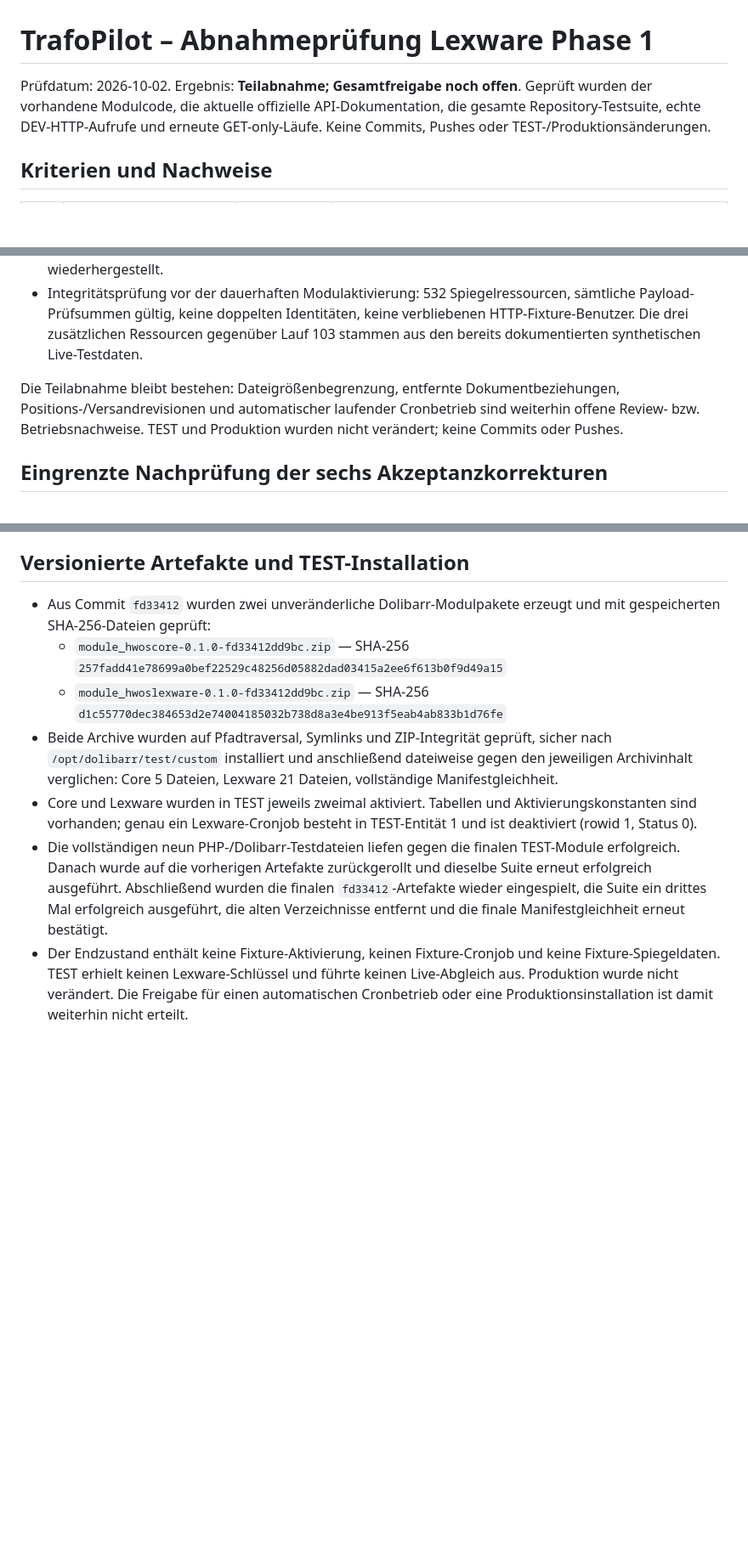
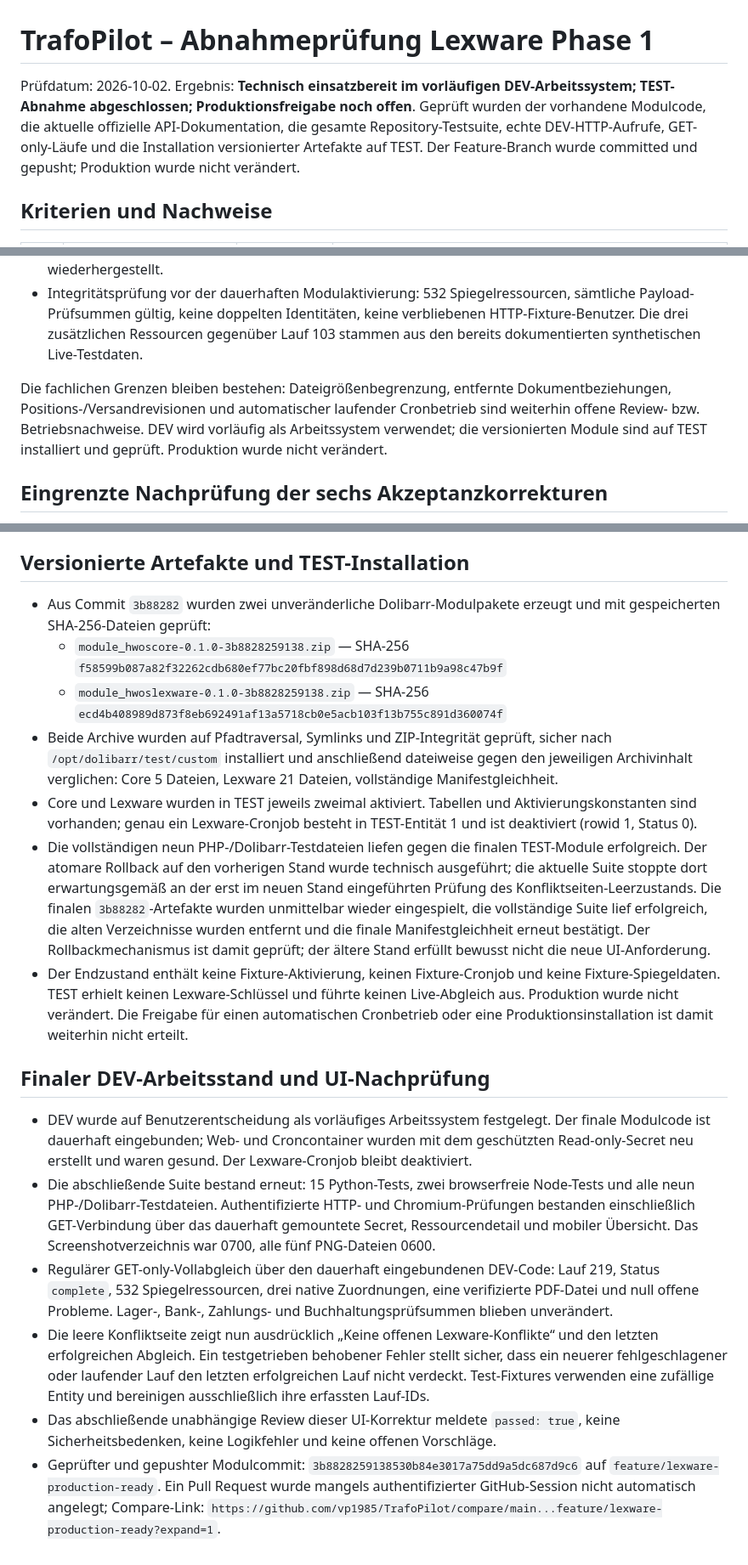
Before and after one commit to vp1985/TrafoPilot, a Markdown page: docs/lexware-abnahme-2026-10-02.md, 3 parts joined by grey strips. Shown at 85% size. Rendered like a GitHub page; blank space fills up the shorter version.

Commit message:
docs(lexware): record final DEV and TEST acceptance

```diff
--- a/docs/lexware-abnahme-2026-10-02.md
+++ b/docs/lexware-abnahme-2026-10-02.md
@@ -1,9 +1,10 @@
 # TrafoPilot – Abnahmeprüfung Lexware Phase 1
 
-Prüfdatum: 2026-10-02. Ergebnis: **Teilabnahme; Gesamtfreigabe noch offen**.
+Prüfdatum: 2026-10-02. Ergebnis: **Technisch einsatzbereit im vorläufigen DEV-Arbeitssystem; TEST-Abnahme abgeschlossen; Produktionsfreigabe noch offen**.
 Geprüft wurden der vorhandene Modulcode, die aktuelle offizielle API-Dokumentation,
-die gesamte Repository-Testsuite, echte DEV-HTTP-Aufrufe und erneute GET-only-Läufe.
-Keine Commits, Pushes oder TEST-/Produktionsänderungen.
+die gesamte Repository-Testsuite, echte DEV-HTTP-Aufrufe, GET-only-Läufe und die
+Installation versionierter Artefakte auf TEST. Der Feature-Branch wurde committed
+und gepusht; Produktion wurde nicht verändert.
 
 ## Kriterien und Nachweise
 
@@ -87,7 +88,7 @@ Die fehlende Mahnungsliste ist eine Grenze der Public API. Keine UI-Simulation o
 - Erneute negative HTTP-Prüfungen wiesen Dry Run, Verbindungstest, Retry, Ressourcenabruf und Mapping für einen Benutzer mit ausschließlich Leserecht ab. Spiegelzustände blieben unverändert; POST ohne CSRF wurde abgewiesen. Temporäre HTTP-Benutzer wurden entfernt und die Verzeichnisrechte wiederhergestellt.
 - Integritätsprüfung vor der dauerhaften Modulaktivierung: 532 Spiegelressourcen, sämtliche Payload-Prüfsummen gültig, keine doppelten Identitäten, keine verbliebenen HTTP-Fixture-Benutzer. Die drei zusätzlichen Ressourcen gegenüber Lauf 103 stammen aus den bereits dokumentierten synthetischen Live-Testdaten.
 
-Die Teilabnahme bleibt bestehen: Dateigrößenbegrenzung, entfernte Dokumentbeziehungen, Positions-/Versandrevisionen und automatischer laufender Cronbetrieb sind weiterhin offene Review- bzw. Betriebsnachweise. TEST und Produktion wurden nicht verändert; keine Commits oder Pushes.
+Die fachlichen Grenzen bleiben bestehen: Dateigrößenbegrenzung, entfernte Dokumentbeziehungen, Positions-/Versandrevisionen und automatischer laufender Cronbetrieb sind weiterhin offene Review- bzw. Betriebsnachweise. DEV wird vorläufig als Arbeitssystem verwendet; die versionierten Module sind auf TEST installiert und geprüft. Produktion wurde nicht verändert.
 
 ## Eingrenzte Nachprüfung der sechs Akzeptanzkorrekturen
 
@@ -228,10 +229,19 @@ Dieser Abschnitt belegt den Worktree-Code in DEV. Versioniertes Artefakt, TEST-I
 
 ## Versionierte Artefakte und TEST-Installation
 
-- Aus Commit `fd33412` wurden zwei unveränderliche Dolibarr-Modulpakete erzeugt und mit gespeicherten SHA-256-Dateien geprüft:
-  - `module_hwoscore-0.1.0-fd33412dd9bc.zip` — SHA-256 `257fadd41e78699a0bef22529c48256d05882dad03415a2ee6f613b0f9d49a15`
-  - `module_hwoslexware-0.1.0-fd33412dd9bc.zip` — SHA-256 `d1c55770dec384653d2e74004185032b738d8a3e4be913f5eab4ab833b1d76fe`
+- Aus Commit `3b88282` wurden zwei unveränderliche Dolibarr-Modulpakete erzeugt und mit gespeicherten SHA-256-Dateien geprüft:
+  - `module_hwoscore-0.1.0-3b8828259138.zip` — SHA-256 `f58599b087a82f32262cdb680ef77bc20fbf898d68d7d239b0711b9a98c47b9f`
+  - `module_hwoslexware-0.1.0-3b8828259138.zip` — SHA-256 `ecd4b408989d873f8eb692491af13a5718cb0e5acb103f13b755c891d360074f`
 - Beide Archive wurden auf Pfadtraversal, Symlinks und ZIP-Integrität geprüft, sicher nach `/opt/dolibarr/test/custom` installiert und anschließend dateiweise gegen den jeweiligen Archivinhalt verglichen: Core 5 Dateien, Lexware 21 Dateien, vollständige Manifestgleichheit.
 - Core und Lexware wurden in TEST jeweils zweimal aktiviert. Tabellen und Aktivierungskonstanten sind vorhanden; genau ein Lexware-Cronjob besteht in TEST-Entität 1 und ist deaktiviert (rowid 1, Status 0).
-- Die vollständigen neun PHP-/Dolibarr-Testdateien liefen gegen die finalen TEST-Module erfolgreich. Danach wurde auf die vorherigen Artefakte zurückgerollt und dieselbe Suite erneut erfolgreich ausgeführt. Abschließend wurden die finalen `fd33412`-Artefakte wieder eingespielt, die Suite ein drittes Mal erfolgreich ausgeführt, die alten Verzeichnisse entfernt und die finale Manifestgleichheit erneut bestätigt.
+- Die vollständigen neun PHP-/Dolibarr-Testdateien liefen gegen die finalen TEST-Module erfolgreich. Der atomare Rollback auf den vorherigen Stand wurde technisch ausgeführt; die aktuelle Suite stoppte dort erwartungsgemäß an der erst im neuen Stand eingeführten Prüfung des Konfliktseiten-Leerzustands. Die finalen `3b88282`-Artefakte wurden unmittelbar wieder eingespielt, die vollständige Suite lief erfolgreich, die alten Verzeichnisse wurden entfernt und die finale Manifestgleichheit erneut bestätigt. Der Rollbackmechanismus ist damit geprüft; der ältere Stand erfüllt bewusst nicht die neue UI-Anforderung.
 - Der Endzustand enthält keine Fixture-Aktivierung, keinen Fixture-Cronjob und keine Fixture-Spiegeldaten. TEST erhielt keinen Lexware-Schlüssel und führte keinen Live-Abgleich aus. Produktion wurde nicht verändert. Die Freigabe für einen automatischen Cronbetrieb oder eine Produktionsinstallation ist damit weiterhin nicht erteilt.
+
+## Finaler DEV-Arbeitsstand und UI-Nachprüfung
+
+- DEV wurde auf Benutzerentscheidung als vorläufiges Arbeitssystem festgelegt. Der finale Modulcode ist dauerhaft eingebunden; Web- und Croncontainer wurden mit dem geschützten Read-only-Secret neu erstellt und waren gesund. Der Lexware-Cronjob bleibt deaktiviert.
+- Die abschließende Suite bestand erneut: 15 Python-Tests, zwei browserfreie Node-Tests und alle neun PHP-/Dolibarr-Testdateien. Authentifizierte HTTP- und Chromium-Prüfungen bestanden einschließlich GET-Verbindung über das dauerhaft gemountete Secret, Ressourcendetail und mobiler Übersicht. Das Screenshotverzeichnis war 0700, alle fünf PNG-Dateien 0600.
+- Regulärer GET-only-Vollabgleich über den dauerhaft eingebundenen DEV-Code: Lauf 219, Status `complete`, 532 Spiegelressourcen, drei native Zuordnungen, eine verifizierte PDF-Datei und null offene Probleme. Lager-, Bank-, Zahlungs- und Buchhaltungsprüfsummen blieben unverändert.
+- Die leere Konfliktseite zeigt nun ausdrücklich „Keine offenen Lexware-Konflikte“ und den letzten erfolgreichen Abgleich. Ein testgetrieben behobener Fehler stellt sicher, dass ein neuerer fehlgeschlagener oder laufender Lauf den letzten erfolgreichen Lauf nicht verdeckt. Test-Fixtures verwenden eine zufällige Entity und bereinigen ausschließlich ihre erfassten Lauf-IDs.
+- Das abschließende unabhängige Review dieser UI-Korrektur meldete `passed: true`, keine Sicherheitsbedenken, keine Logikfehler und keine offenen Vorschläge.
+- Geprüfter und gepushter Modulcommit: `3b8828259138530b84e3017a75dd9a5dc687d9c6` auf `feature/lexware-production-ready`. Ein Pull Request wurde mangels authentifizierter GitHub-Session nicht automatisch angelegt; Compare-Link: `https://github.com/vp1985/TrafoPilot/compare/main...feature/lexware-production-ready?expand=1`.
```
